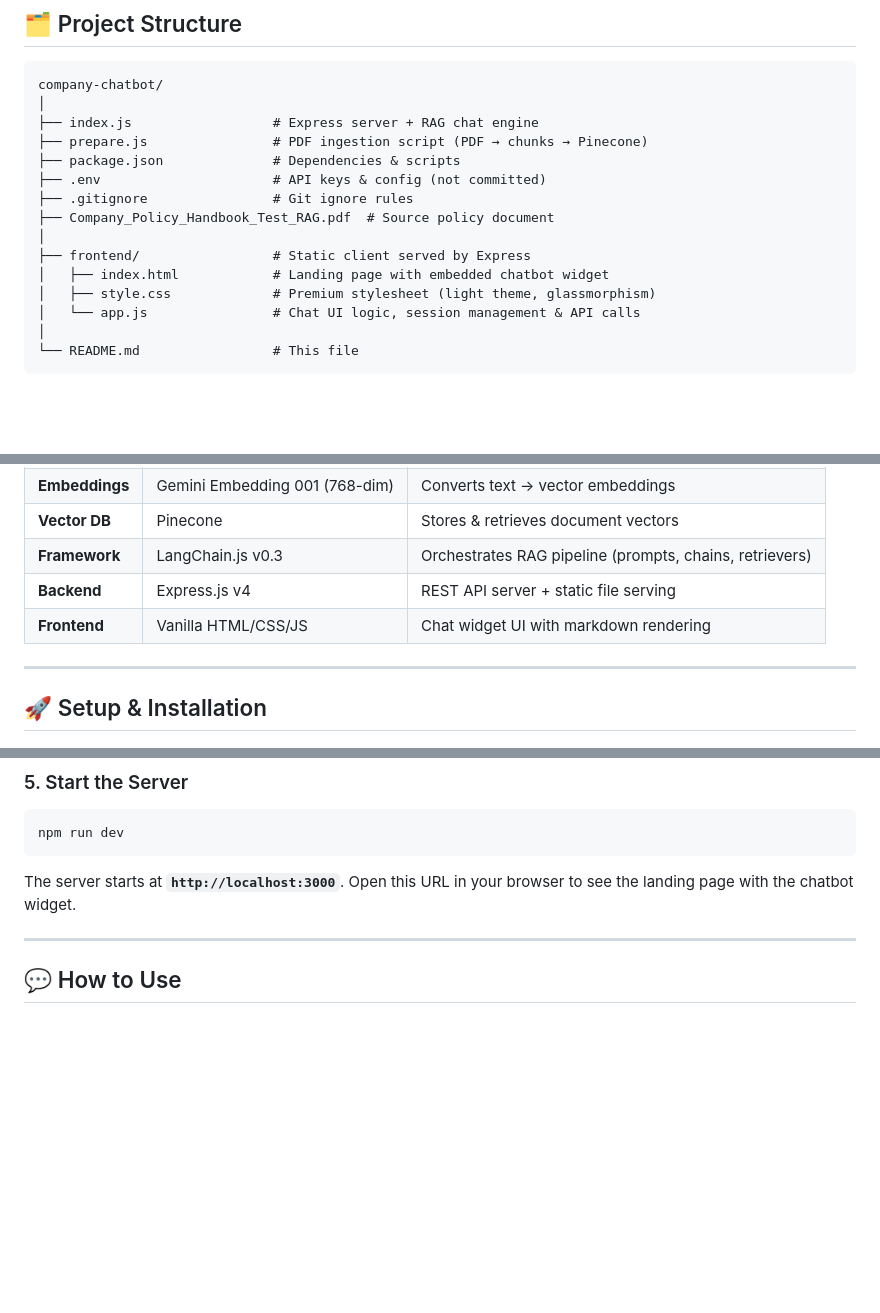
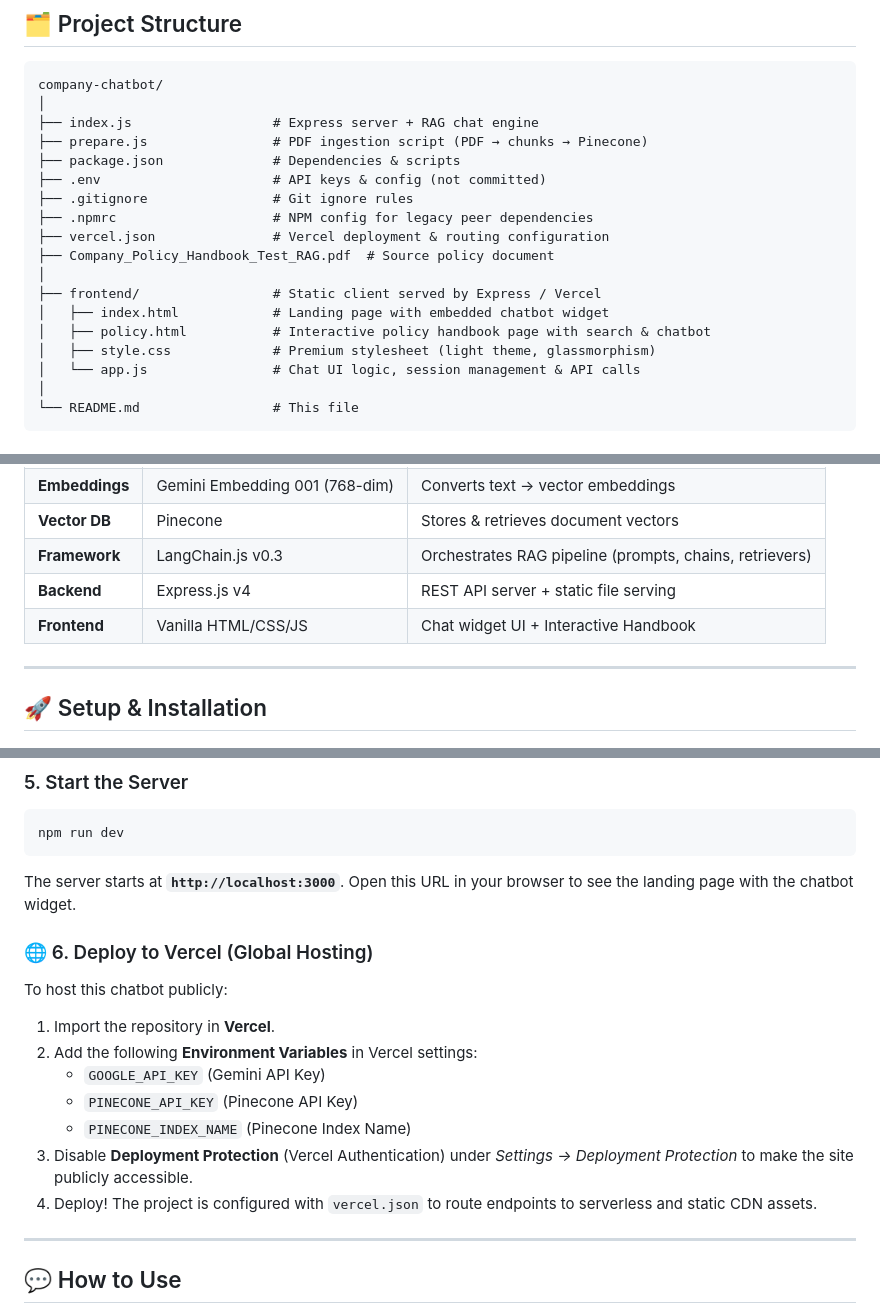
Before and after one commit to ankurkushwaha809/Company-Chatbot, a Markdown page: README.md, 3 parts joined by grey strips. GitHub-like rendering; blank space fills up the shorter version.

Commit message:
update README with Vercel deployment details

````diff
--- a/README.md
+++ b/README.md
@@ -57,10 +57,13 @@ company-chatbot/
 ├── package.json              # Dependencies & scripts
 ├── .env                      # API keys & config (not committed)
 ├── .gitignore                # Git ignore rules
+├── .npmrc                    # NPM config for legacy peer dependencies
+├── vercel.json               # Vercel deployment & routing configuration
 ├── Company_Policy_Handbook_Test_RAG.pdf  # Source policy document
 │
-├── frontend/                 # Static client served by Express
+├── frontend/                 # Static client served by Express / Vercel
 │   ├── index.html            # Landing page with embedded chatbot widget
+│   ├── policy.html           # Interactive policy handbook page with search & chatbot
 │   ├── style.css             # Premium stylesheet (light theme, glassmorphism)
 │   └── app.js                # Chat UI logic, session management & API calls
 │
@@ -78,7 +81,7 @@ company-chatbot/
 | **Vector DB** | Pinecone | Stores & retrieves document vectors |
 | **Framework** | LangChain.js v0.3 | Orchestrates RAG pipeline (prompts, chains, retrievers) |
 | **Backend** | Express.js v4 | REST API server + static file serving |
-| **Frontend** | Vanilla HTML/CSS/JS | Chat widget UI with markdown rendering |
+| **Frontend** | Vanilla HTML/CSS/JS | Chat widget UI + Interactive Handbook |
 
 ---
 
@@ -132,6 +135,17 @@ npm run dev
 ```
 
 The server starts at **`http://localhost:3000`**. Open this URL in your browser to see the landing page with the chatbot widget.
+
+### 🌐 6. Deploy to Vercel (Global Hosting)
+
+To host this chatbot publicly:
+1. Import the repository in **Vercel**.
+2. Add the following **Environment Variables** in Vercel settings:
+   - `GOOGLE_API_KEY` (Gemini API Key)
+   - `PINECONE_API_KEY` (Pinecone API Key)
+   - `PINECONE_INDEX_NAME` (Pinecone Index Name)
+3. Disable **Deployment Protection** (Vercel Authentication) under *Settings -> Deployment Protection* to make the site publicly accessible.
+4. Deploy! The project is configured with `vercel.json` to route endpoints to serverless and static CDN assets.
 
 ---
 
````
